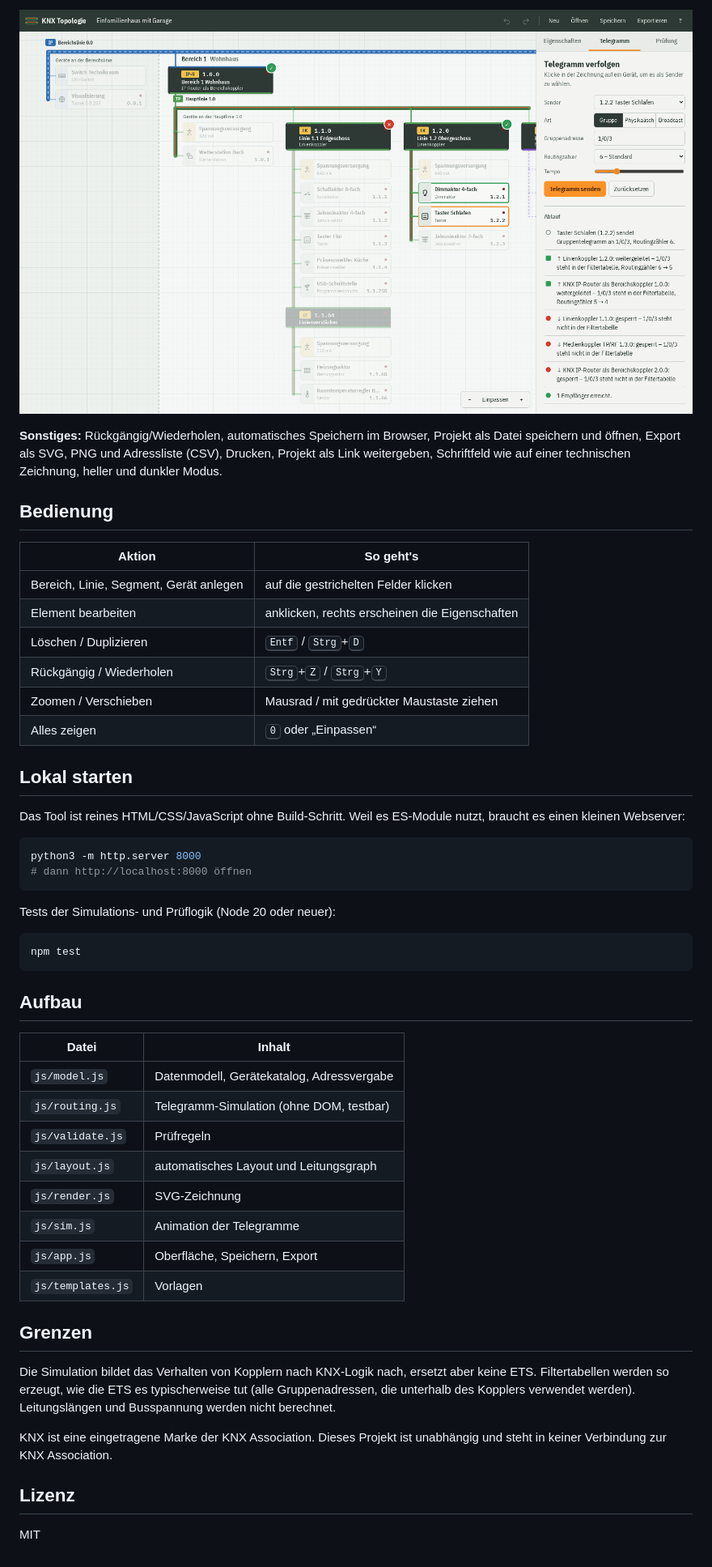
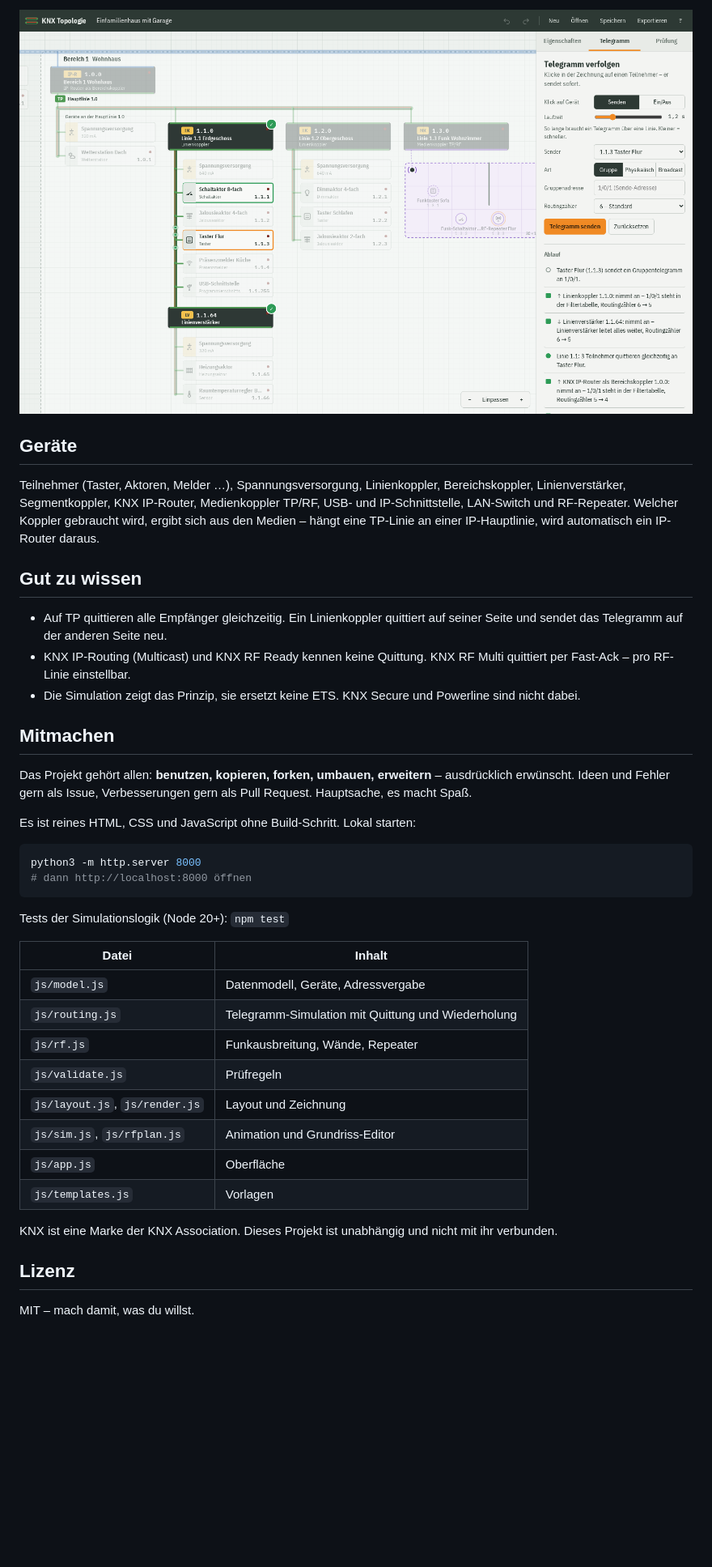
Before and after one commit to Gtz187/knx-topologie, a Markdown page: README.md, the part around one of its changes. Shown at 81% size. Drawn GitHub-style; pictures changed too: docs/telegramm.png; blank space fills up the shorter version.

````diff
--- a/README.md
+++ b/README.md
@@ -44,53 +20,42 @@ Welcher Koppler eingesetzt wird, ergibt sich aus den Medien: Hängt eine TP-Lini
 
 ![Telegramm-Simulation](docs/telegramm.png)
 
-**Sonstiges:** Rückgängig/Wiederholen, automatisches Speichern im Browser, Projekt als Datei speichern und öffnen, Export als SVG, PNG und Adressliste (CSV), Drucken, Projekt als Link weitergeben, Schriftfeld wie auf einer technischen Zeichnung, heller und dunkler Modus.
+## Geräte
 
-## Bedienung
+Teilnehmer (Taster, Aktoren, Melder …), Spannungsversorgung, Linienkoppler, Bereichskoppler, Linienverstärker, Segmentkoppler, KNX IP-Router, Medienkoppler TP/RF, USB- und IP-Schnittstelle, LAN-Switch und RF-Repeater. Welcher Koppler gebraucht wird, ergibt sich aus den Medien – hängt eine TP-Linie an einer IP-Hauptlinie, wird automatisch ein IP-Router daraus.
 
-| Aktion | So geht's |
-|---|---|
-| Bereich, Linie, Segment, Gerät anlegen | auf die gestrichelten Felder klicken |
-| Element bearbeiten | anklicken, rechts erscheinen die Eigenschaften |
-| Löschen / Duplizieren | <kbd>Entf</kbd> / <kbd>Strg</kbd>+<kbd>D</kbd> |
-| Rückgängig / Wiederholen | <kbd>Strg</kbd>+<kbd>Z</kbd> / <kbd>Strg</kbd>+<kbd>Y</kbd> |
-| Zoomen / Verschieben | Mausrad / mit gedrückter Maustaste ziehen |
-| Alles zeigen | <kbd>0</kbd> oder „Einpassen“ |
+## Gut zu wissen
 
-## Lokal starten
+- Auf TP quittieren alle Empfänger gleichzeitig. Ein Linienkoppler quittiert auf seiner Seite und sendet das Telegramm auf der anderen Seite neu.
+- KNX IP-Routing (Multicast) und KNX RF Ready kennen keine Quittung. KNX RF Multi quittiert per Fast-Ack – pro RF-Linie einstellbar.
+- Die Simulation zeigt das Prinzip, sie ersetzt keine ETS. KNX Secure und Powerline sind nicht dabei.
 
-Das Tool ist reines HTML/CSS/JavaScript ohne Build-Schritt. Weil es ES-Module nutzt, braucht es einen kleinen Webserver:
+## Mitmachen
+
+Das Projekt gehört allen: **benutzen, kopieren, forken, umbauen, erweitern** – ausdrücklich erwünscht. Ideen und Fehler gern als Issue, Verbesserungen gern als Pull Request. Hauptsache, es macht Spaß.
+
+Es ist reines HTML, CSS und JavaScript ohne Build-Schritt. Lokal starten:
 
 ```sh
 python3 -m http.server 8000
 # dann http://localhost:8000 öffnen
 ```
 
-Tests der Simulations- und Prüflogik (Node 20 oder neuer):
-
-```sh
-npm test
-```
-
-## Aufbau
+Tests der Simulationslogik (Node 20+): `npm test`
 
 | Datei | Inhalt |
 |---|---|
-| `js/model.js` | Datenmodell, Gerätekatalog, Adressvergabe |
-| `js/routing.js` | Telegramm-Simulation (ohne DOM, testbar) |
+| `js/model.js` | Datenmodell, Geräte, Adressvergabe |
+| `js/routing.js` | Telegramm-Simulation mit Quittung und Wiederholung |
+| `js/rf.js` | Funkausbreitung, Wände, Repeater |
 | `js/validate.js` | Prüfregeln |
-| `js/layout.js` | automatisches Layout und Leitungsgraph |
-| `js/render.js` | SVG-Zeichnung |
-| `js/sim.js` | Animation der Telegramme |
-| `js/app.js` | Oberfläche, Speichern, Export |
+| `js/layout.js`, `js/render.js` | Layout und Zeichnung |
+| `js/sim.js`, `js/rfplan.js` | Animation und Grundriss-Editor |
+| `js/app.js` | Oberfläche |
 | `js/templates.js` | Vorlagen |
 
-## Grenzen
-
-Die Simulation bildet das Verhalten von Kopplern nach KNX-Logik nach, ersetzt aber keine ETS. Filtertabellen werden so erzeugt, wie die ETS es typischerweise tut (alle Gruppenadressen, die unterhalb des Kopplers verwendet werden). Leitungslängen und Busspannung werden nicht berechnet.
-
-KNX ist eine eingetragene Marke der KNX Association. Dieses Projekt ist unabhängig und steht in keiner Verbindung zur KNX Association.
+KNX ist eine Marke der KNX Association. Dieses Projekt ist unabhängig und nicht mit ihr verbunden.
 
 ## Lizenz
 
-MIT
+MIT – mach damit, was du willst.
````
Also changed, not shown: other parts of README.md (+12 -36 lines), docs/editor.png, 11 other files.
